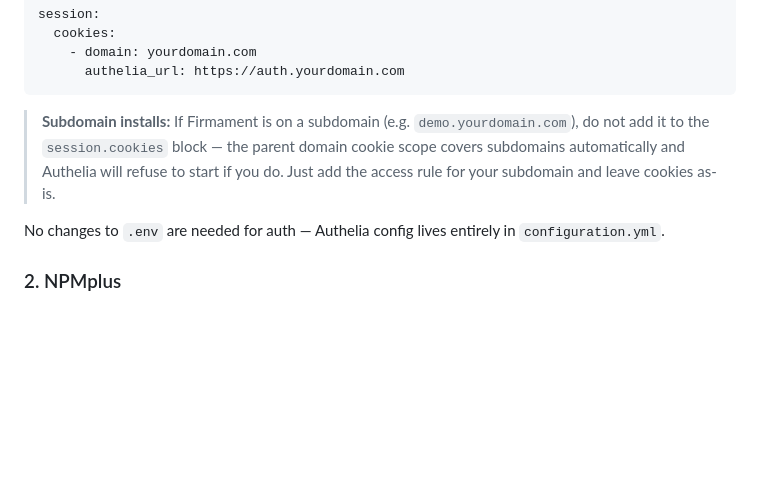
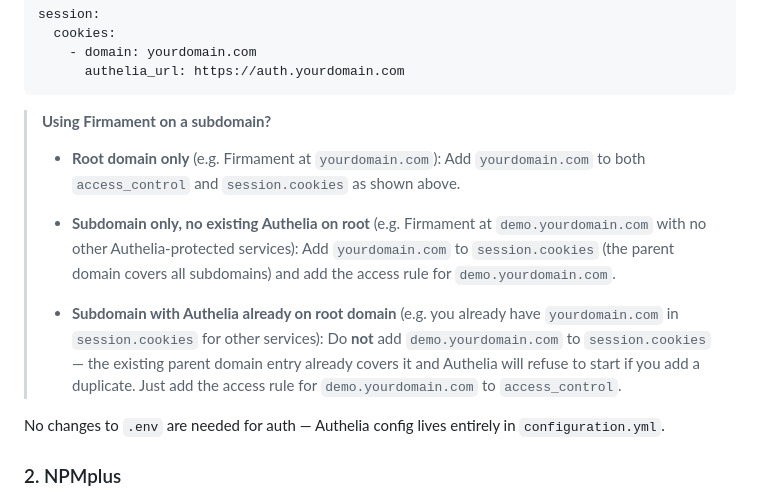
Before and after one commit to bferd/the-firmament, a Markdown page: README.md, the part around the change. GitHub-like rendering; blank space fills up the shorter version.

Commit message:
docs: add Authelia subdomain note, fix chown comment typo

````diff
--- a/README.md
+++ b/README.md
@@ -104,7 +104,13 @@ session:
       authelia_url: https://auth.yourdomain.com
 ```
 
-> **Subdomain installs:** If Firmament is on a subdomain (e.g. `demo.yourdomain.com`), do not add it to the `session.cookies` block — the parent domain cookie scope covers subdomains automatically and Authelia will refuse to start if you do. Just add the access rule for your subdomain and leave cookies as-is.
+> **Using Firmament on a subdomain?**
+>
+> - **Root domain only** (e.g. Firmament at `yourdomain.com`): Add `yourdomain.com` to both `access_control` and `session.cookies` as shown above.
+>
+> - **Subdomain only, no existing Authelia on root** (e.g. Firmament at `demo.yourdomain.com` with no other Authelia-protected services): Add `yourdomain.com` to `session.cookies` (the parent domain covers all subdomains) and add the access rule for `demo.yourdomain.com`.
+>
+> - **Subdomain with Authelia already on root domain** (e.g. you already have `yourdomain.com` in `session.cookies` for other services): Do **not** add `demo.yourdomain.com` to `session.cookies` — the existing parent domain entry already covers it and Authelia will refuse to start if you add a duplicate. Just add the access rule for `demo.yourdomain.com` to `access_control`.
 
 No changes to `.env` are needed for auth — Authelia config lives entirely in `configuration.yml`.
 
````
